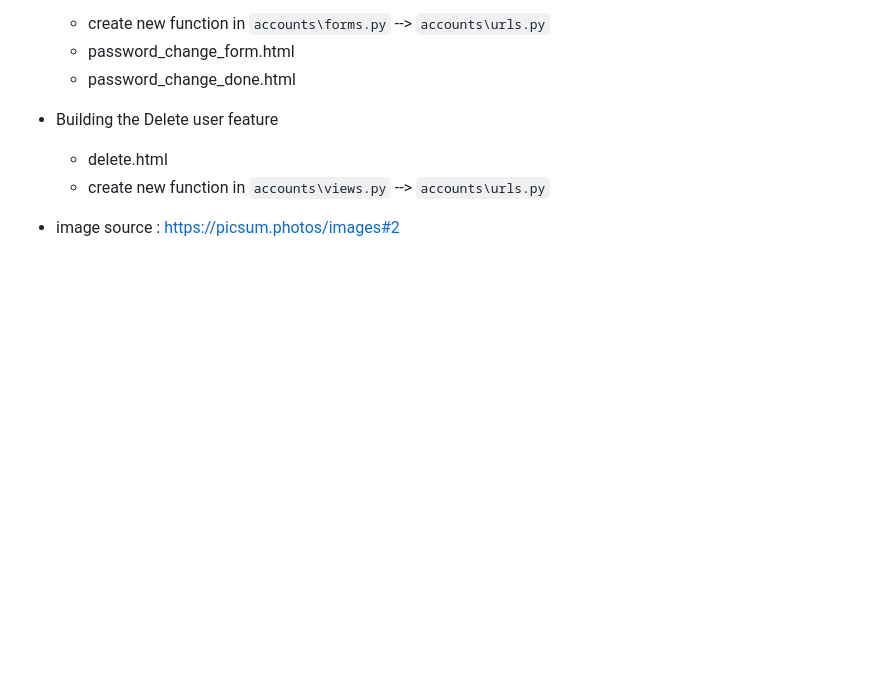
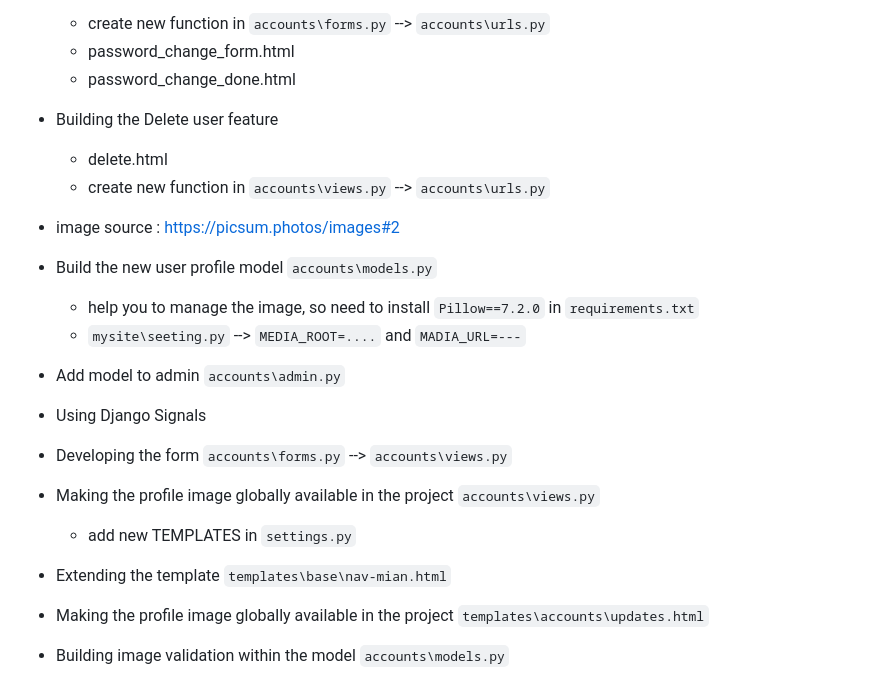
Before and after one commit to wutingting0829/myTFA, a Markdown page: README.md, the part around the change. GitHub-like rendering; blank space fills up the shorter version.

```diff
--- a/README.md
+++ b/README.md
@@ -122,3 +122,15 @@
     *  delete.html
     *  create new function in `accounts\views.py` --> `accounts\urls.py`
 * image source : https://picsum.photos/images#2
+
+* Build the new user profile model  `accounts\models.py`
+    * help you to manage the image, so need to  install `Pillow==7.2.0` in `requirements.txt`
+    * `mysite\seeting.py` --> `MEDIA_ROOT=....` and `MADIA_URL=---`
+* Add model to admin `accounts\admin.py`
+* Using Django Signals
+* Developing the form `accounts\forms.py` --> `accounts\views.py`
+* Making the profile image globally available in the project `accounts\views.py`
+    * add new TEMPLATES in `settings.py`
+* Extending the template `templates\base\nav-mian.html`
+* Making the profile image globally available in the project `templates\accounts\updates.html`
+* Building image validation within the model `accounts\models.py`
```
